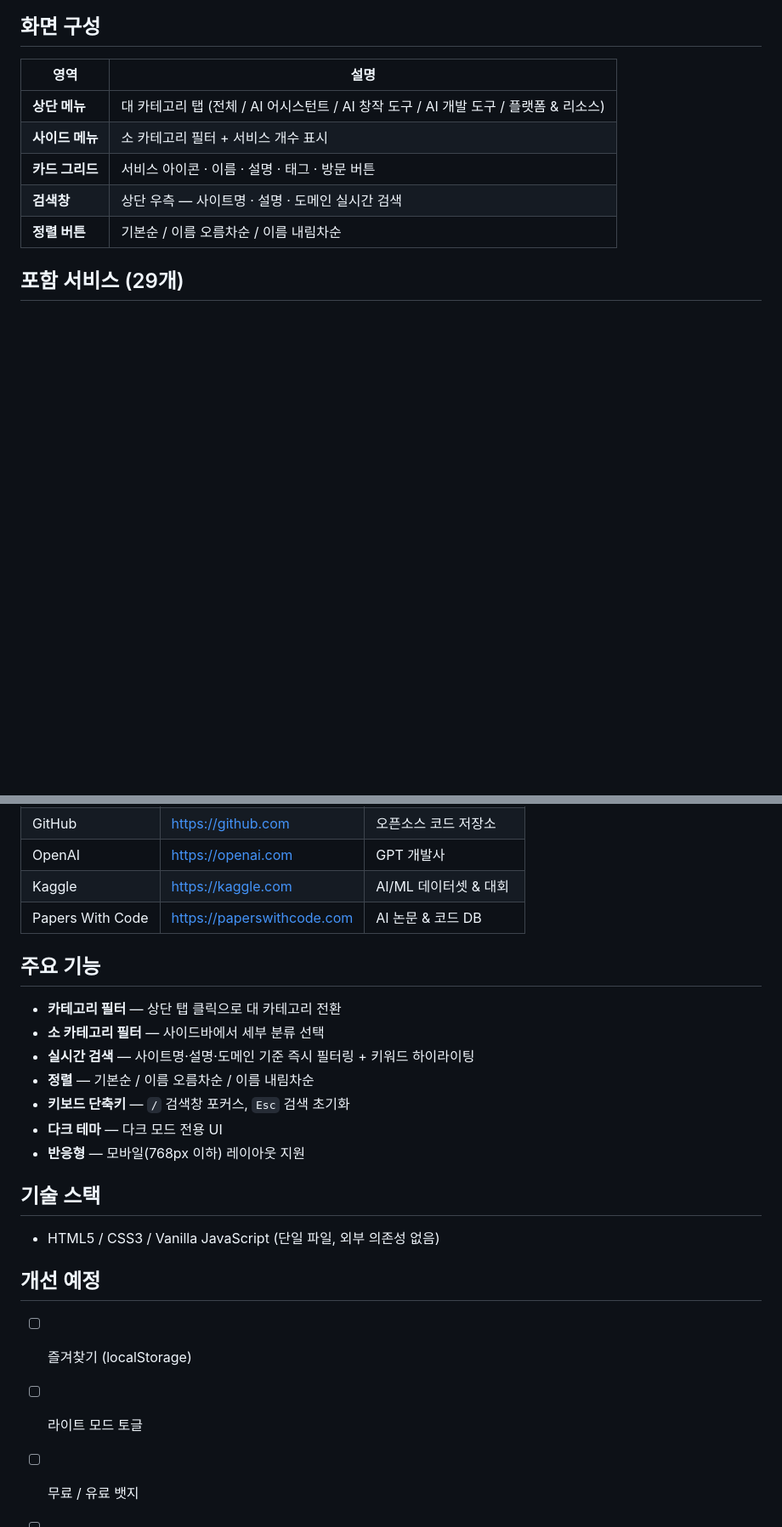
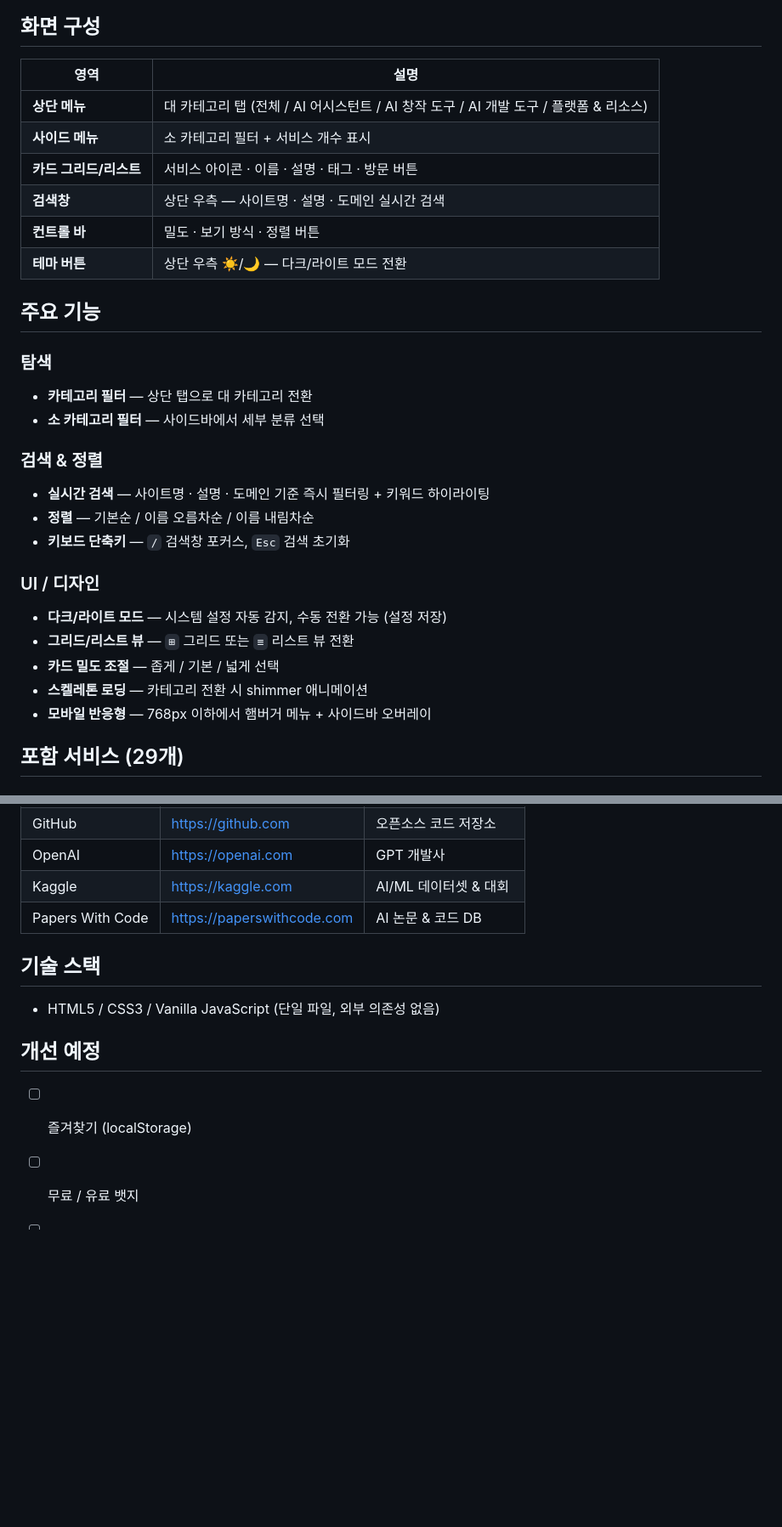
Before and after one commit to nebu-25/Mypage_0611, a Markdown page: README.md, 2 parts joined by grey strips. Shown at 85% size. Drawn GitHub-style; blank space fills up the shorter version.

Commit message:
Update README to reflect UI/design improvements
Co-Authored-By: Claude Sonnet 4.6 <noreply@anthropic.com>

```diff
--- a/README.md
+++ b/README.md
@@ -8,9 +8,28 @@ AI 서비스를 한곳에서 탐색하고 바로 이동할 수 있는 링크 모
 |---|---|
 | **상단 메뉴** | 대 카테고리 탭 (전체 / AI 어시스턴트 / AI 창작 도구 / AI 개발 도구 / 플랫폼 & 리소스) |
 | **사이드 메뉴** | 소 카테고리 필터 + 서비스 개수 표시 |
-| **카드 그리드** | 서비스 아이콘 · 이름 · 설명 · 태그 · 방문 버튼 |
+| **카드 그리드/리스트** | 서비스 아이콘 · 이름 · 설명 · 태그 · 방문 버튼 |
 | **검색창** | 상단 우측 — 사이트명 · 설명 · 도메인 실시간 검색 |
-| **정렬 버튼** | 기본순 / 이름 오름차순 / 이름 내림차순 |
+| **컨트롤 바** | 밀도 · 보기 방식 · 정렬 버튼 |
+| **테마 버튼** | 상단 우측 ☀️/🌙 — 다크/라이트 모드 전환 |
+
+## 주요 기능
+
+### 탐색
+- **카테고리 필터** — 상단 탭으로 대 카테고리 전환
+- **소 카테고리 필터** — 사이드바에서 세부 분류 선택
+
+### 검색 & 정렬
+- **실시간 검색** — 사이트명 · 설명 · 도메인 기준 즉시 필터링 + 키워드 하이라이팅
+- **정렬** — 기본순 / 이름 오름차순 / 이름 내림차순
+- **키보드 단축키** — `/` 검색창 포커스, `Esc` 검색 초기화
+
+### UI / 디자인
+- **다크/라이트 모드** — 시스템 설정 자동 감지, 수동 전환 가능 (설정 저장)
+- **그리드/리스트 뷰** — `⊞` 그리드 또는 `≡` 리스트 뷰 전환
+- **카드 밀도 조절** — 좁게 / 기본 / 넓게 선택
+- **스켈레톤 로딩** — 카테고리 전환 시 shimmer 애니메이션
+- **모바일 반응형** — 768px 이하에서 햄버거 메뉴 + 사이드바 오버레이
 
 ## 포함 서비스 (29개)
 
@@ -59,16 +78,6 @@ AI 서비스를 한곳에서 탐색하고 바로 이동할 수 있는 링크 모
 | Kaggle | https://kaggle.com | AI/ML 데이터셋 & 대회 |
 | Papers With Code | https://paperswithcode.com | AI 논문 & 코드 DB |
 
-## 주요 기능
-
-- **카테고리 필터** — 상단 탭 클릭으로 대 카테고리 전환
-- **소 카테고리 필터** — 사이드바에서 세부 분류 선택
-- **실시간 검색** — 사이트명·설명·도메인 기준 즉시 필터링 + 키워드 하이라이팅
-- **정렬** — 기본순 / 이름 오름차순 / 이름 내림차순
-- **키보드 단축키** — `/` 검색창 포커스, `Esc` 검색 초기화
-- **다크 테마** — 다크 모드 전용 UI
-- **반응형** — 모바일(768px 이하) 레이아웃 지원
-
 ## 기술 스택
 
 - HTML5 / CSS3 / Vanilla JavaScript (단일 파일, 외부 의존성 없음)
@@ -76,7 +85,6 @@ AI 서비스를 한곳에서 탐색하고 바로 이동할 수 있는 링크 모
 ## 개선 예정
 
 - [ ] 즐겨찾기 (localStorage)
-- [ ] 라이트 모드 토글
 - [ ] 무료 / 유료 뱃지
 - [ ] 모바일 하단 탭바
 - [ ] PWA 지원
```
